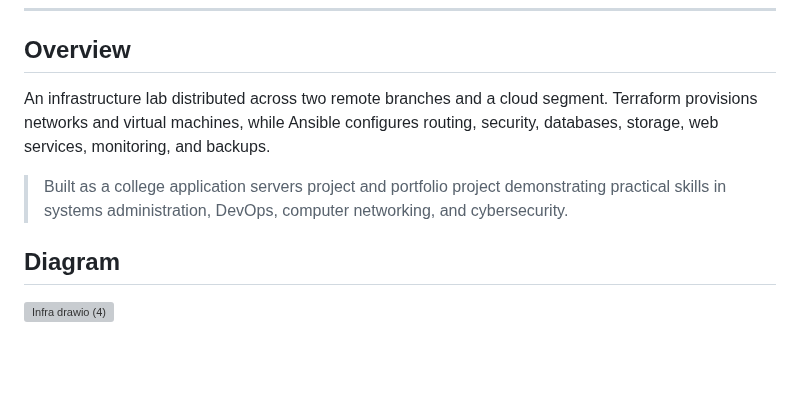
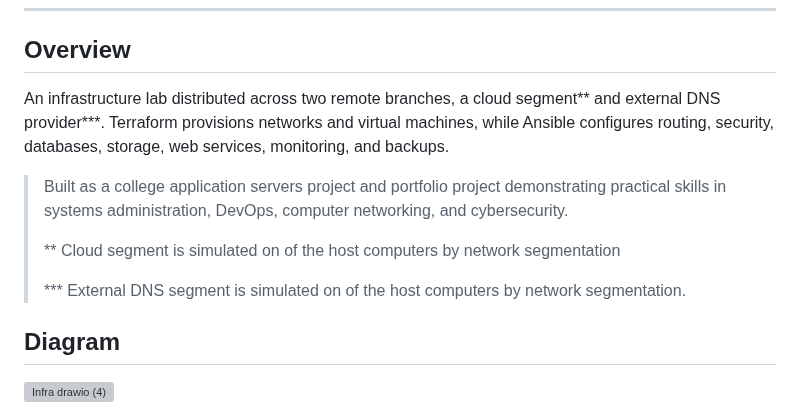
Before and after one commit to alekssseiivanovvv-sudo/Server_Infrastructure_Project, a Markdown page: README.md, the part around one of its changes. GitHub-like rendering; blank space fills up the shorter version; grey boxes are pictures that could not be loaded.

```diff
--- a/README.md
+++ b/README.md
@@ -11,12 +11,16 @@
 
 ## Overview
 
-An infrastructure lab distributed across two remote branches
-and a cloud segment. Terraform provisions networks and virtual machines, while
+An infrastructure lab distributed across two remote branches,
+a cloud segment** and external DNS provider***. Terraform provisions networks and virtual machines, while
 Ansible configures routing, security, databases, storage, web services,
 monitoring, and backups.
 
 > Built as a college application servers project and portfolio project demonstrating practical skills in systems administration, DevOps, computer networking, and cybersecurity.
+>
+> ** Cloud segment is simulated on of the host computers by network segmentation
+>
+> *** External DNS segment is simulated on of the host computers by network segmentation.
 
 ## Diagram
 </div>
```
Also changed, not shown: other parts of README.md (+1 -1 lines).
